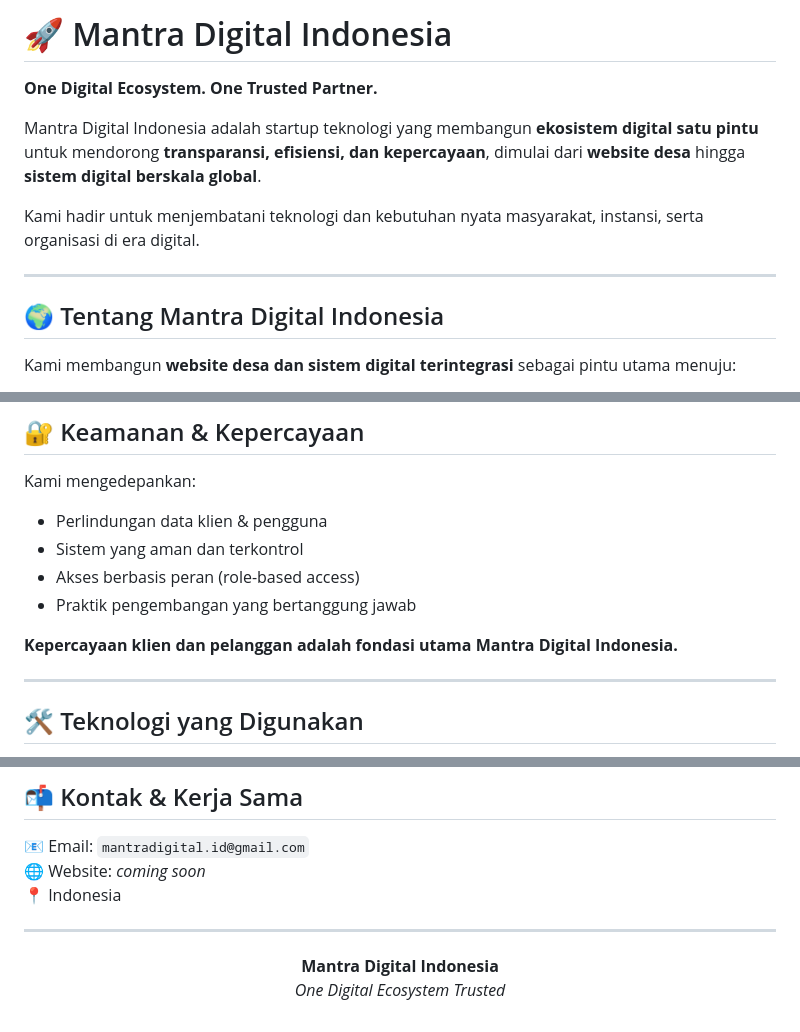
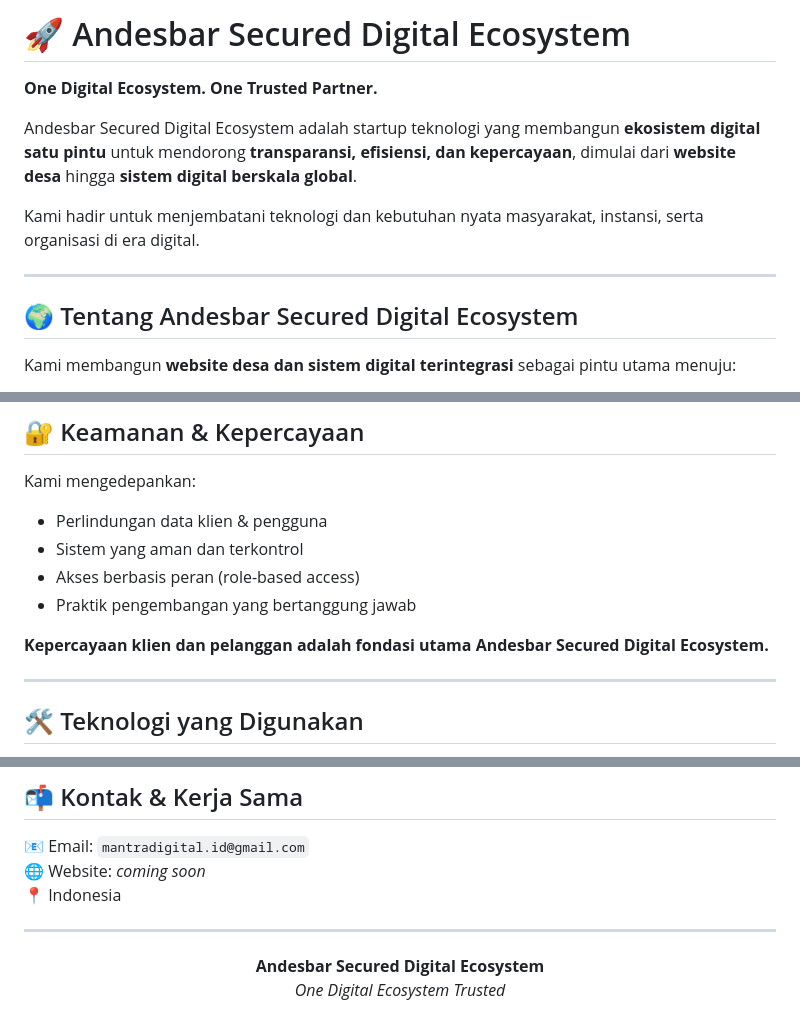
Before and after one commit to mantradigitalindonesia/developer, a Markdown page: README.md, 3 parts joined by grey strips. GitHub-like rendering.

```diff
--- a/README.md
+++ b/README.md
@@ -1,14 +1,14 @@
-# 🚀 Mantra Digital Indonesia
+# 🚀 Andesbar Secured Digital Ecosystem
 
 **One Digital Ecosystem. One Trusted Partner.**
 
-Mantra Digital Indonesia adalah startup teknologi yang membangun **ekosistem digital satu pintu** untuk mendorong **transparansi, efisiensi, dan kepercayaan**, dimulai dari **website desa** hingga **sistem digital berskala global**.
+Andesbar Secured Digital Ecosystem adalah startup teknologi yang membangun **ekosistem digital satu pintu** untuk mendorong **transparansi, efisiensi, dan kepercayaan**, dimulai dari **website desa** hingga **sistem digital berskala global**.
 
 Kami hadir untuk menjembatani teknologi dan kebutuhan nyata masyarakat, instansi, serta organisasi di era digital.
 
 ---
 
-## 🌍 Tentang Mantra Digital Indonesia
+## 🌍 Tentang Andesbar Secured Digital Ecosystem
 
 Kami membangun **website desa dan sistem digital terintegrasi** sebagai pintu utama menuju:
 - 📊 Transparansi data
@@ -102,7 +102,7 @@ Kami mengedepankan:
 - Akses berbasis peran (role-based access)
 - Praktik pengembangan yang bertanggung jawab
 
-**Kepercayaan klien dan pelanggan adalah fondasi utama Mantra Digital Indonesia.**
+**Kepercayaan klien dan pelanggan adalah fondasi utama Andesbar Secured Digital Ecosystem.**
 
 ---
 
@@ -160,6 +160,6 @@ Repository ini berisi:
 ---
 
 <p align="center">
-  <strong>Mantra Digital Indonesia</strong><br>
+  <strong>Andesbar Secured Digital Ecosystem</strong><br>
   <em>One Digital Ecosystem Trusted</em>
 </p>
```
